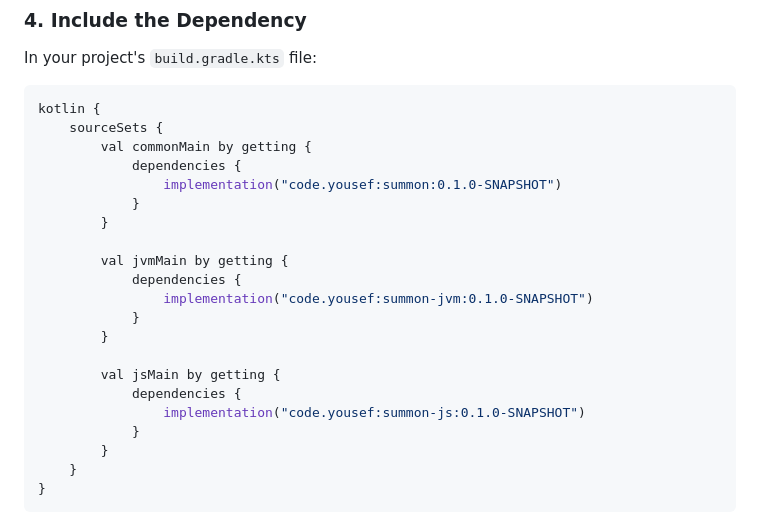
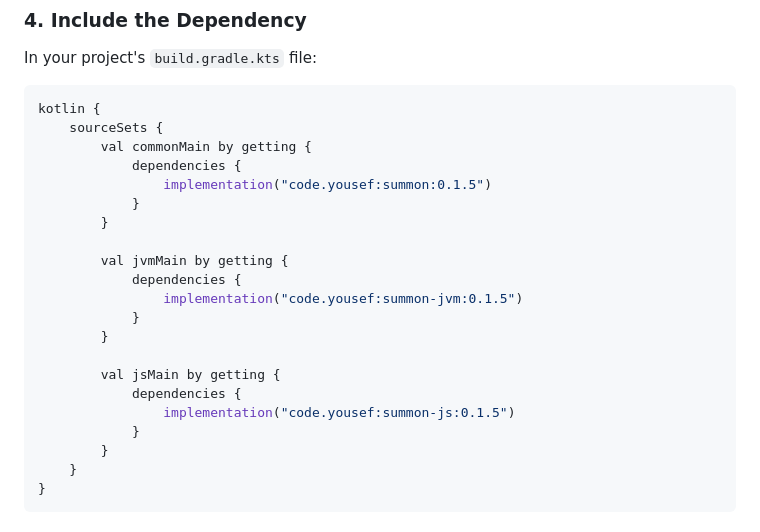
Before and after one commit to codeyousef/summon, a Markdown page: README.md, the part around the change. Rendered like a GitHub page.

Commit message:
Update summon dependencies to version 0.1.5
Upgraded the summon library from 0.1.0-SNAPSHOT to 0.1.5 across all targets (common, JVM, and JS). This ensures compatibility with the latest features and fixes in the library.

```diff
--- a/README.md
+++ b/README.md
@@ -81,19 +81,19 @@ kotlin {
     sourceSets {
         val commonMain by getting {
             dependencies {
-                implementation("code.yousef:summon:0.1.0-SNAPSHOT")
+                implementation("code.yousef:summon:0.1.5")
             }
         }
 
         val jvmMain by getting {
             dependencies {
-                implementation("code.yousef:summon-jvm:0.1.0-SNAPSHOT")
+                implementation("code.yousef:summon-jvm:0.1.5")
             }
         }
 
         val jsMain by getting {
             dependencies {
-                implementation("code.yousef:summon-js:0.1.0-SNAPSHOT")
+                implementation("code.yousef:summon-js:0.1.5")
             }
         }
     }
```
